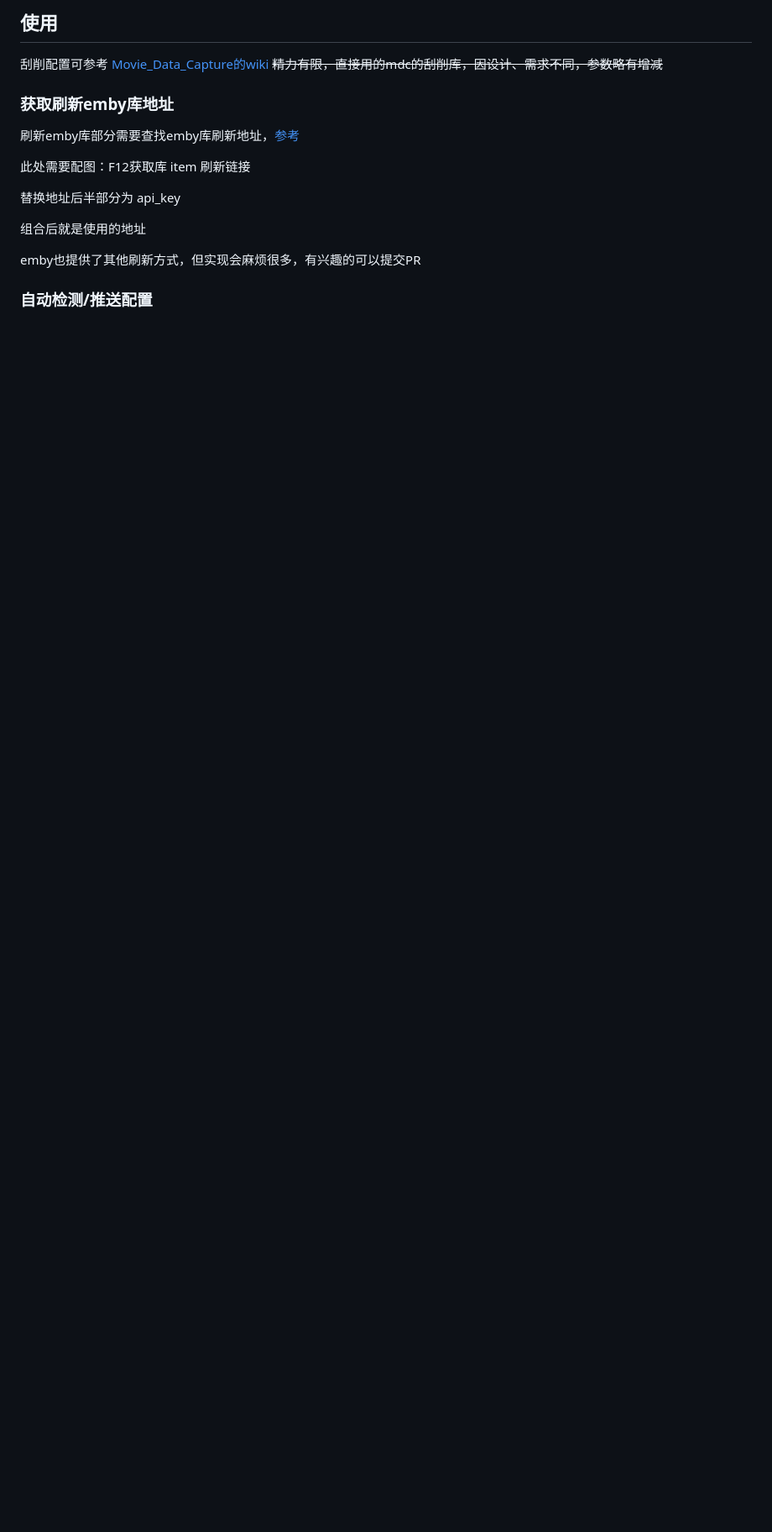
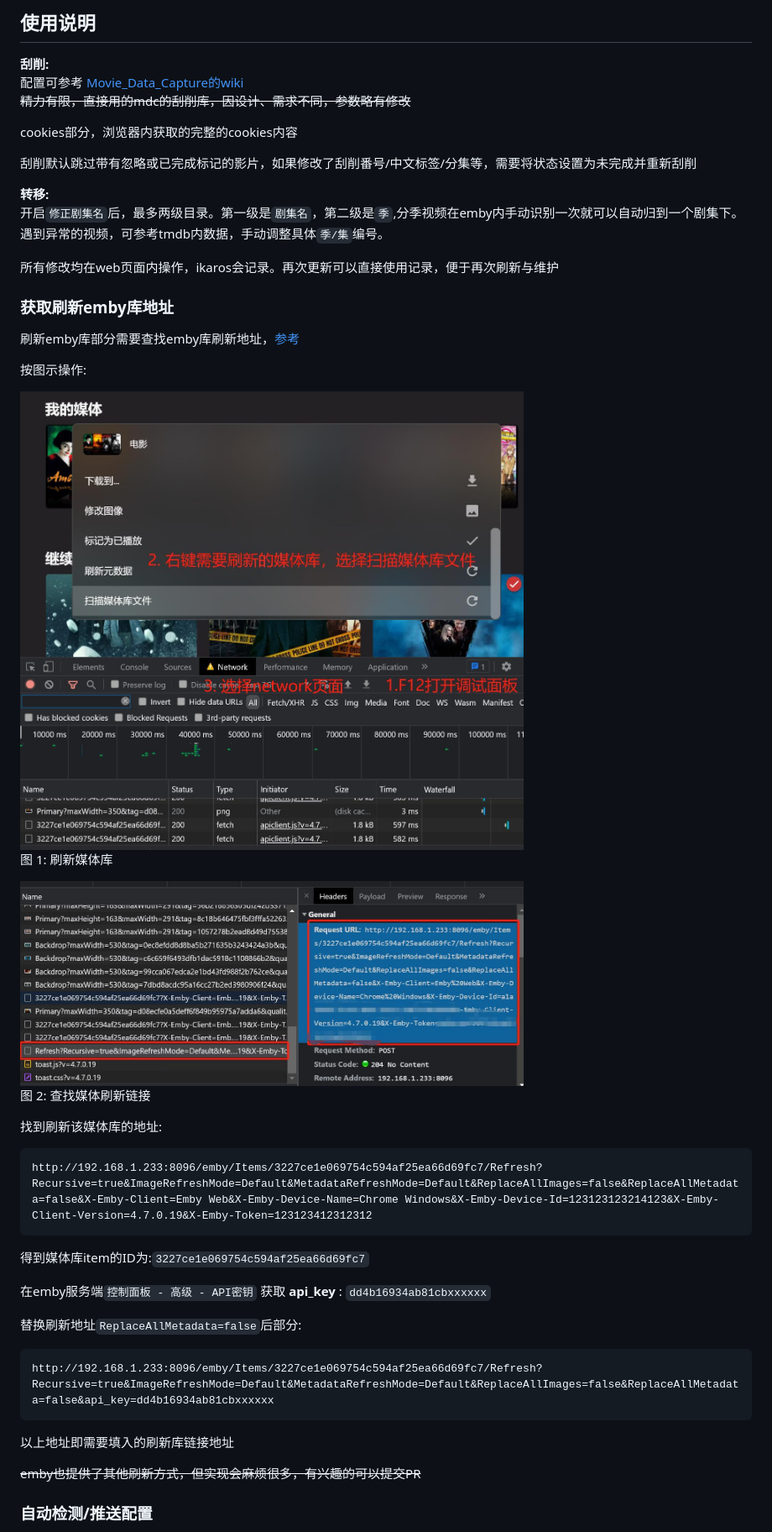
Before and after one commit to Suwmlee/ikaros, a Markdown page: docs/intro.md, the part around the change printed below. Shown: that part at 84% size. GitHub-like rendering; pictures changed too: docs/imgs/emby1.jpg (added), docs/imgs/emby2.jpg (added); blank space fills up the shorter version.

Commit message:
docs: update intro

````diff
--- a/docs/intro.md
+++ b/docs/intro.md
@@ -1,21 +1,53 @@
 
-## 使用
+## 使用说明
 
+__刮削:__<br>
+配置可参考 [Movie_Data_Capture的wiki](https://github.com/yoshiko2/Movie_Data_Capture/wiki)<br>
+~~精力有限，直接用的mdc的刮削库，因设计、需求不同，参数略有修改~~
 
-刮削配置可参考 [Movie_Data_Capture的wiki](https://github.com/yoshiko2/Movie_Data_Capture/wiki)
-~~精力有限，直接用的mdc的刮削库，因设计、需求不同，参数略有增减~~
+cookies部分，浏览器内获取的完整的cookies内容
+
+刮削默认跳过带有忽略或已完成标记的影片，如果修改了刮削番号/中文标签/分集等，需要将状态设置为未完成并重新刮削
+
+__转移:__<br>
+开启`修正剧集名`后，最多两级目录。第一级是`剧集名`，第二级是`季`,分季视频在emby内手动识别一次就可以自动归到一个剧集下。
+遇到异常的视频，可参考tmdb内数据，手动调整具体`季/集`编号。
+
+所有修改均在web页面内操作，ikaros会记录。再次更新可以直接使用记录，便于再次刷新与维护
+
 
 ### 获取刷新emby库地址
 
 刷新emby库部分需要查找emby库刷新地址，[参考](https://emby.media/community/index.php?/topic/50862-trigger-a-library-rescan-via-cmd-line/&do=findComment&comment=487929)
 
-此处需要配图：F12获取库 item 刷新链接
+按图示操作:
 
-替换地址后半部分为 api_key
+  <!-- ![emby-1](imgs/emby1.jpg) -->
+<img src="imgs/emby1.jpg" alt="emby-1" width="600"/>
 
-组合后就是使用的地址
+图 1: 刷新媒体库
+  <!-- ![emby-2](imgs/emby2.jpg) -->
+<img src="imgs/emby2.jpg" alt="emby-1" width="600"/>
 
-emby也提供了其他刷新方式，但实现会麻烦很多，有兴趣的可以提交PR
+图 2: 查找媒体刷新链接
+
+找到刷新该媒体库的地址:
+```
+http://192.168.1.233:8096/emby/Items/3227ce1e069754c594af25ea66d69fc7/Refresh?Recursive=true&ImageRefreshMode=Default&MetadataRefreshMode=Default&ReplaceAllImages=false&ReplaceAllMetadata=false&X-Emby-Client=Emby Web&X-Emby-Device-Name=Chrome Windows&X-Emby-Device-Id=123123123214123&X-Emby-Client-Version=4.7.0.19&X-Emby-Token=123123412312312
+```
+
+得到媒体库item的ID为:`3227ce1e069754c594af25ea66d69fc7`
+
+在emby服务端`控制面板 - 高级 - API密钥` 获取 __api_key__ : `dd4b16934ab81cbxxxxxx`
+
+替换刷新地址`ReplaceAllMetadata=false`后部分:
+```
+http://192.168.1.233:8096/emby/Items/3227ce1e069754c594af25ea66d69fc7/Refresh?Recursive=true&ImageRefreshMode=Default&MetadataRefreshMode=Default&ReplaceAllImages=false&ReplaceAllMetadata=false&api_key=dd4b16934ab81cbxxxxxx
+```
+
+以上地址即需要填入的刷新库链接地址
+
+~~emby也提供了其他刷新方式，但实现会麻烦很多，有兴趣的可以提交PR~~
 
 ### 自动检测/推送配置
 
````
Also changed, not shown: other parts of docs/intro.md (+1 -1 lines), docs/imgs/path.png (added), docs/imgs/port.png (added), 1 other file.
